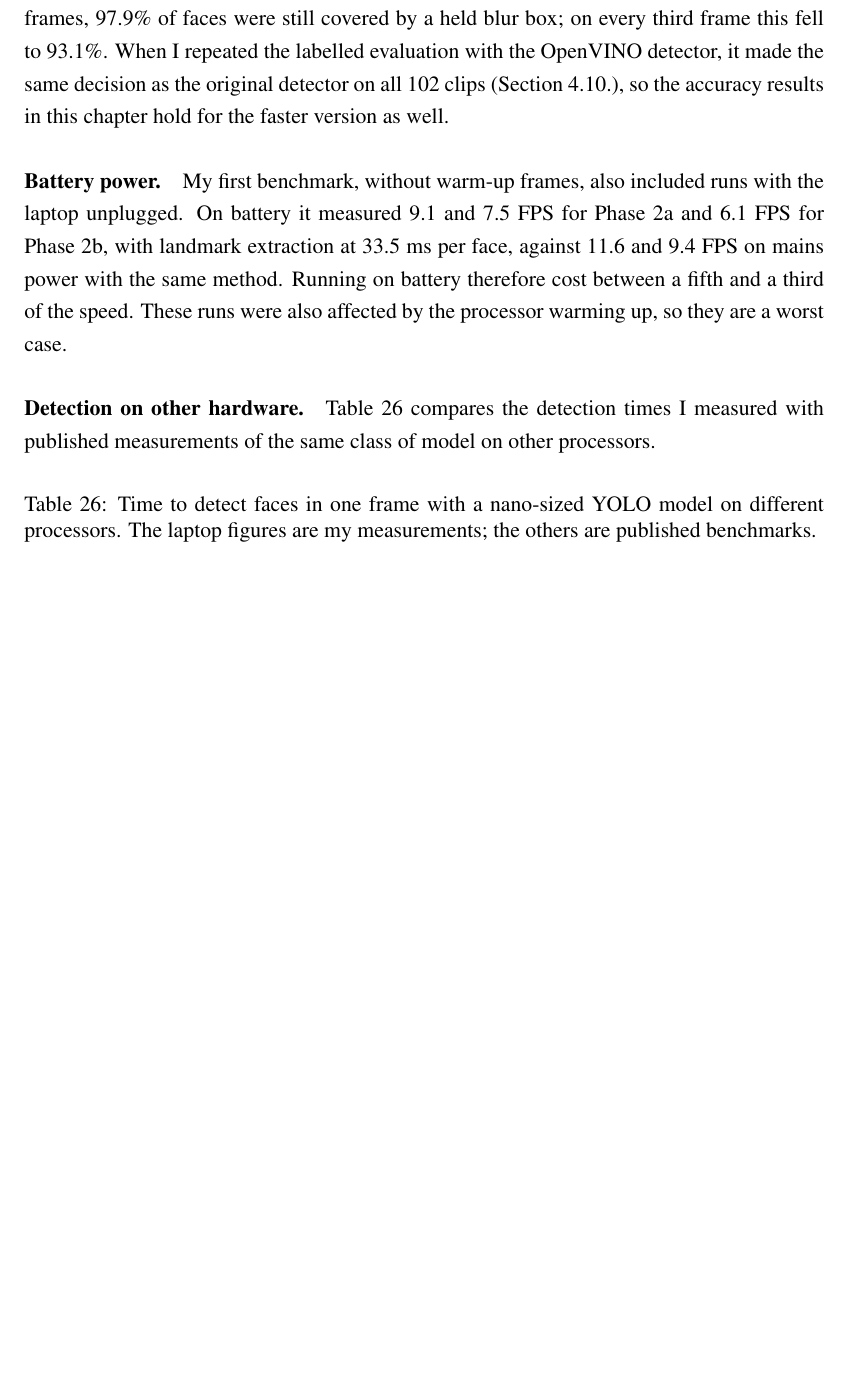
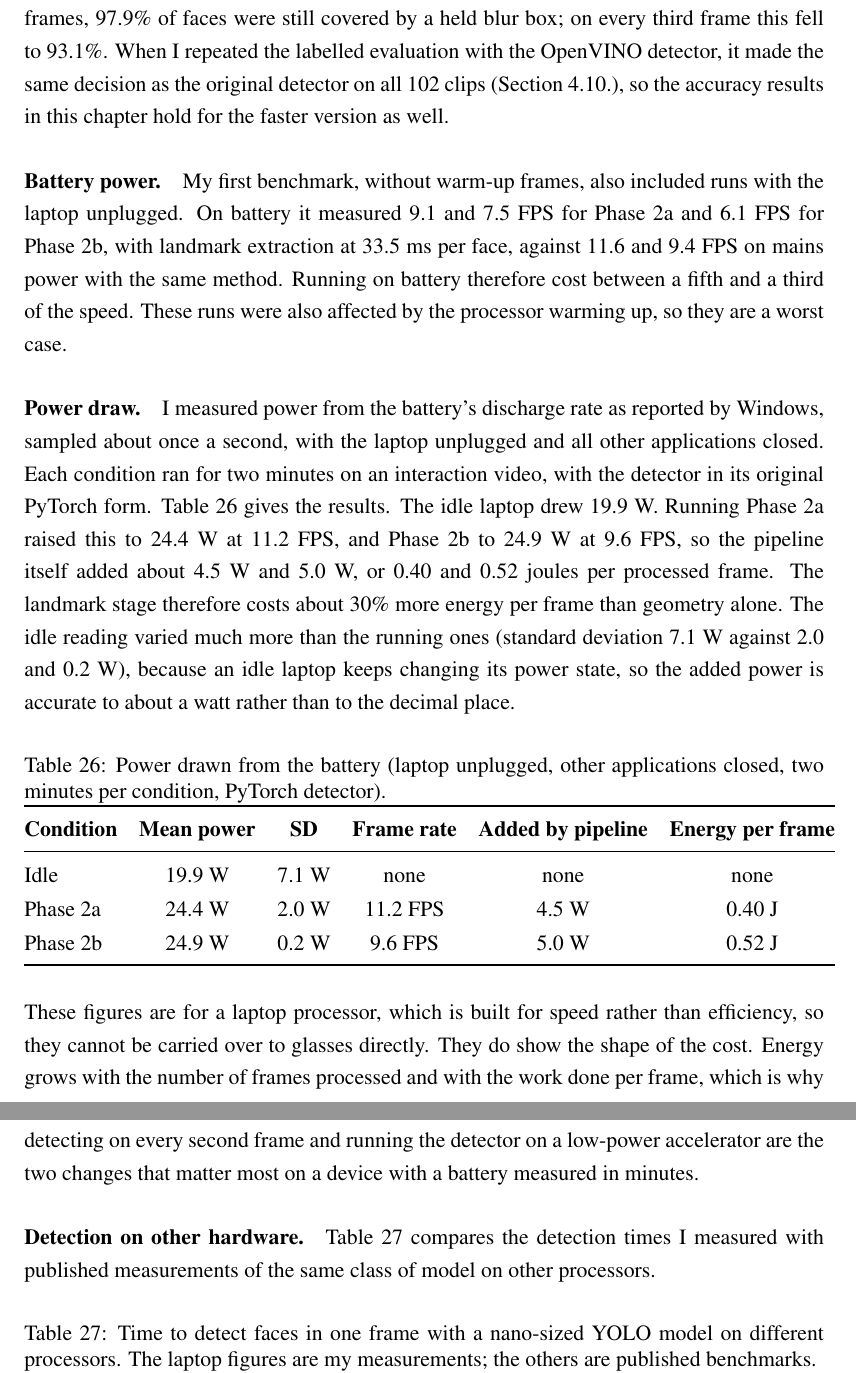
Before and after one commit to akashabeywickrame/Selective-Anonymization-Research-Project, a LaTeX thesis (thesis_revised/main.tex, which reads thesis_revised/chapters/results_discussion.tex): part of page 51 of 64 before the commit and two parts of pages 51 and 52 of 65 after it, the two joined at a grey line, cut so that both start at the same text, the shorter picture padded with empty space. Compiled offline with pdfLaTeX.

Commit message:
Add measured power draw on battery; remove last TODOs
Co-Authored-By: Claude Opus 5.5 <noreply@anthropic.com>

```diff
--- a/thesis_revised/chapters/results_discussion.tex
+++ b/thesis_revised/chapters/results_discussion.tex
@@ -774,11 +774,44 @@ landmark extraction at 33.5~ms per face, against 11.6 and 9.4~FPS on mains power
 same method. Running on battery therefore cost between a fifth and a third of the speed. These runs
 were also affected by the processor warming up, so they are a worst case.
 
-% ── Power measurement: enable this paragraph after running the power measurement ──
-% \paragraph{Power draw.}
-% With the laptop on battery and all other applications closed, the idle laptop drew
-% X.X~W. Running the Phase~2a pipeline raised this to X.X~W and Phase~2b to X.X~W, so the
-% pipeline itself drew about X.X~W and X.X~W, or X.XX and X.XX joules per processed frame.
+\paragraph{Power draw.}
+I measured power from the battery's discharge rate as reported by Windows, sampled about
+once a second, with the laptop unplugged and all other applications closed. Each condition
+ran for two minutes on an interaction video, with the detector in its original PyTorch
+form. Table~\ref{tab:power_draw} gives the results. The idle laptop drew 19.9~W. Running
+Phase~2a raised this to 24.4~W at 11.2~FPS, and Phase~2b to 24.9~W at 9.6~FPS, so the
+pipeline itself added about 4.5~W and 5.0~W, or 0.40 and 0.52 joules per processed frame.
+The landmark stage therefore costs about 30\% more energy per frame than geometry alone.
+The idle reading varied much more than the running ones (standard deviation 7.1~W against
+2.0 and 0.2~W), because an idle laptop keeps changing its power state, so the added power
+is accurate to about a watt rather than to the decimal place.
+
+\begin{table}[htbp]
+\begin{singlespace}
+\centering
+\caption{Power drawn from the battery (laptop unplugged, other applications closed, two
+minutes per condition, PyTorch detector).}
+\label{tab:power_draw}
+\renewcommand{\arraystretch}{1.3}
+\begin{tabular}{@{}lccccc@{}}
+\toprule
+\textbf{Condition} & \textbf{Mean power} & \textbf{SD} & \textbf{Frame rate} &
+\textbf{Added by pipeline} & \textbf{Energy per frame} \\
+\midrule
+Idle      & 19.9~W & 7.1~W & none     & none   & none \\
+Phase~2a  & 24.4~W & 2.0~W & 11.2~FPS & 4.5~W  & 0.40~J \\
+Phase~2b  & 24.9~W & 0.2~W & 9.6~FPS  & 5.0~W  & 0.52~J \\
+\bottomrule
+\end{tabular}
+\end{singlespace}
+\end{table}
+
+These figures are for a laptop processor, which is built for speed rather than
+efficiency, so they cannot be carried over to glasses directly. They do show the shape of
+the cost. Energy grows with the number of frames processed and with the work done per
+frame, which is why detecting on every second frame and running the detector on a
+low-power accelerator are the two changes that matter most on a device with a battery
+measured in minutes.
 
 \paragraph{Detection on other hardware.}
 Table~\ref{tab:det_hw} compares the detection times I measured with published measurements
```
Also changed, not shown: CLAUDE.md (+1 -1 lines), logs/power_measurement.csv (added, +4 -0 lines), thesis_revised/chapters/conclusion.tex (+3 -1 lines), thesis_revised/chapters/front_matter.tex (+1 -1 lines), thesis_revised/chapters/results_discussion.tex (7 more changed lines).
